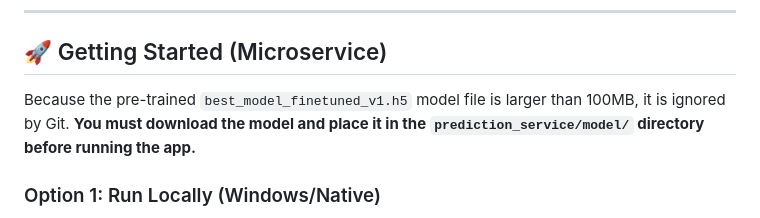
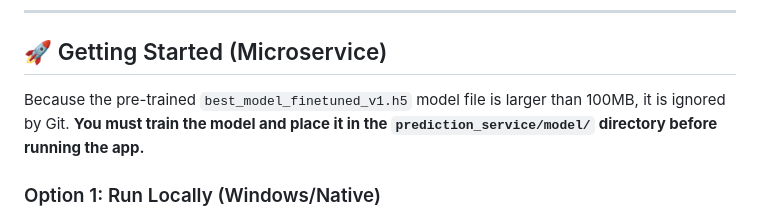
Before and after one commit to Yuvraj-025/multiclass-driver-activity-monitoring, a Markdown page: README.md, the part around the change. GitHub-like rendering.

```diff
--- a/README.md
+++ b/README.md
@@ -53,7 +53,7 @@ Project/
 
 ## 🚀 Getting Started (Microservice)
 
-Because the pre-trained `best_model_finetuned_v1.h5` model file is larger than 100MB, it is ignored by Git. **You must download the model and place it in the `prediction_service/model/` directory before running the app.**
+Because the pre-trained `best_model_finetuned_v1.h5` model file is larger than 100MB, it is ignored by Git. **You must train the model and place it in the `prediction_service/model/` directory before running the app.**
 
 ### Option 1: Run Locally (Windows/Native)
 *(Recommended if you want to use the Live Webcam feature, as Docker/WSL blocks native camera access)*
```
